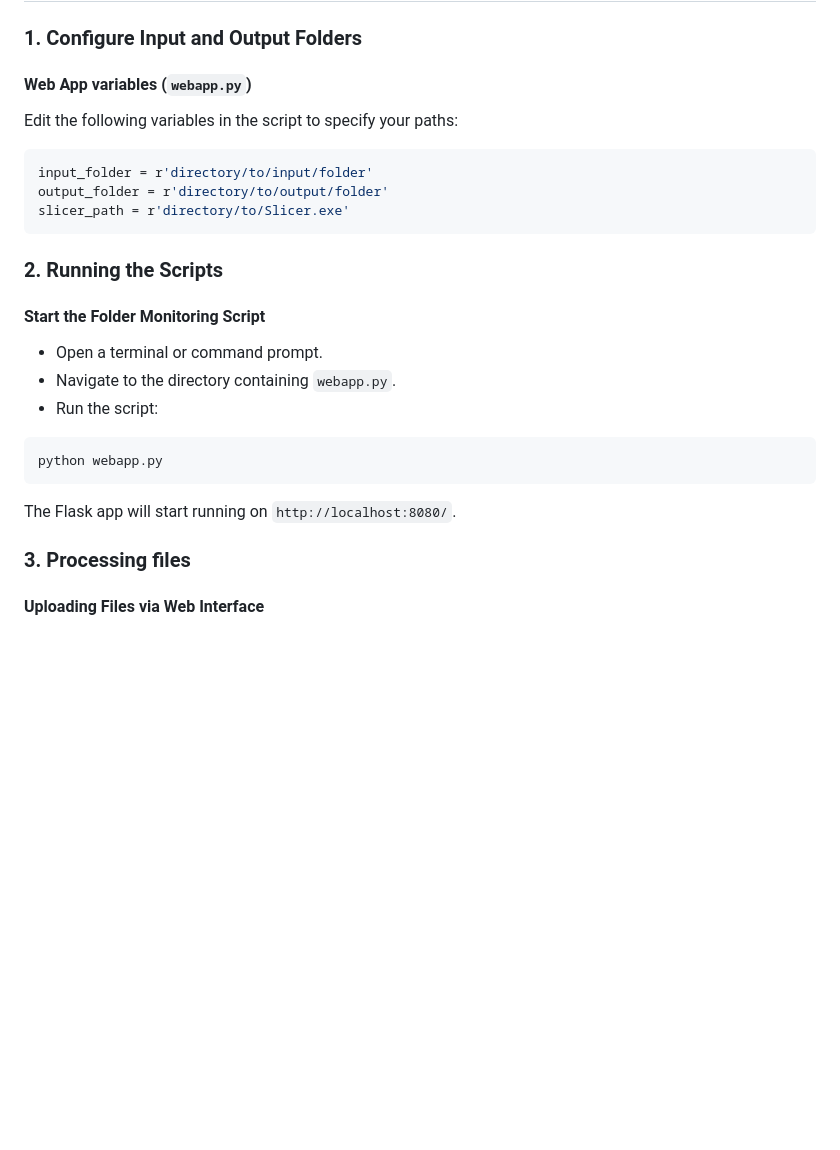
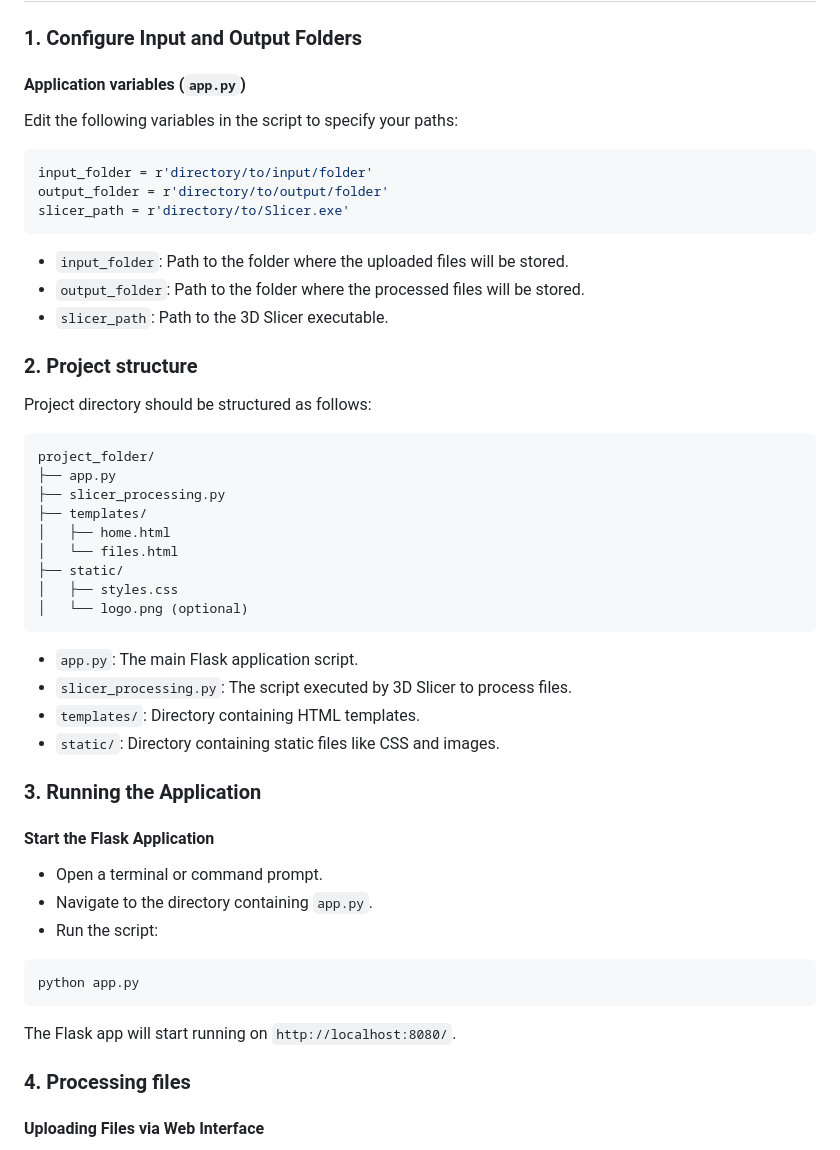
Before and after one commit to TeaTax16/QRFileServer, a Markdown page: README.md, the part around one of its changes. GitHub-like rendering; blank space fills up the shorter version.

````diff
--- a/README.md
+++ b/README.md
@@ -47,7 +42,7 @@ pip install flask
 
 ## Usage Instructions
 ### 1. Configure Input and Output Folders
-#### Web App variables (```webapp.py```)
+#### Application variables (```app.py```)
 Edit the following variables in the script to specify your paths:
 ```python
 input_folder = r'directory/to/input/folder'
@@ -55,18 +50,41 @@ output_folder = r'directory/to/output/folder'
 slicer_path = r'directory/to/Slicer.exe'
 ```
 
-### 2. Running the Scripts
-#### Start the Folder Monitoring Script
+- ```input_folder```: Path to the folder where the uploaded files will be stored.
+- ```output_folder```: Path to the folder where the processed files will be stored.
+- ```slicer_path```: Path to the 3D Slicer executable.
+
+
+### 2. Project structure
+Project directory should be structured as follows:
+```angular2html
+project_folder/
+├── app.py
+├── slicer_processing.py
+├── templates/
+│   ├── home.html
+│   └── files.html
+├── static/
+│   ├── styles.css
+│   └── logo.png (optional)
+```
+- ```app.py```: The main Flask application script.
+- ```slicer_processing.py```: The script executed by 3D Slicer to process files.
+- ```templates/```: Directory containing HTML templates.
+- ```static/```: Directory containing static files like CSS and images.
+
+
+### 3. Running the Application
+#### Start the Flask Application
 - Open a terminal or command prompt.
-- Navigate to the directory containing ```webapp.py```.
+- Navigate to the directory containing ```app.py```.
 - Run the script:
 ```
-python webapp.py
+python app.py
 ```
-
 The Flask app will start running on ```http://localhost:8080/```.
 
-### 3. Processing files
+### 4. Processing files
 #### **Uploading Files via Web Interface**
 - Open a web browser and navigate to ```http://localhost:8080/upload```.
 - Use the file selector to choose one or more medical imaging files to upload.
````
Also changed, not shown: other parts of README.md (+48 -44 lines).
